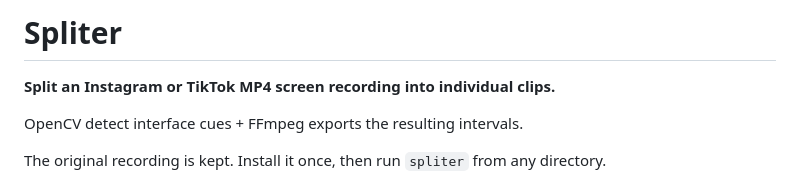
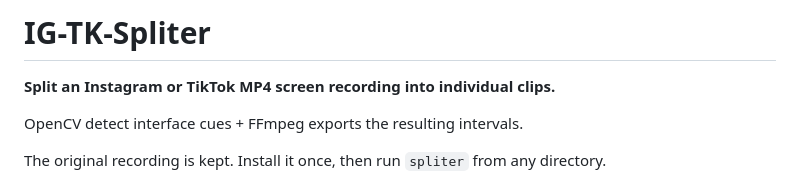
Before and after one commit to econvaibhav/IG-TK-Spliter, a Markdown page: README.md, the part around the change. Drawn GitHub-style.

```diff
--- a/README.md
+++ b/README.md
@@ -1,4 +1,4 @@
-# Spliter
+# IG-TK-Spliter
 
 **Split an Instagram or TikTok MP4 screen recording into individual clips.**
 
```
